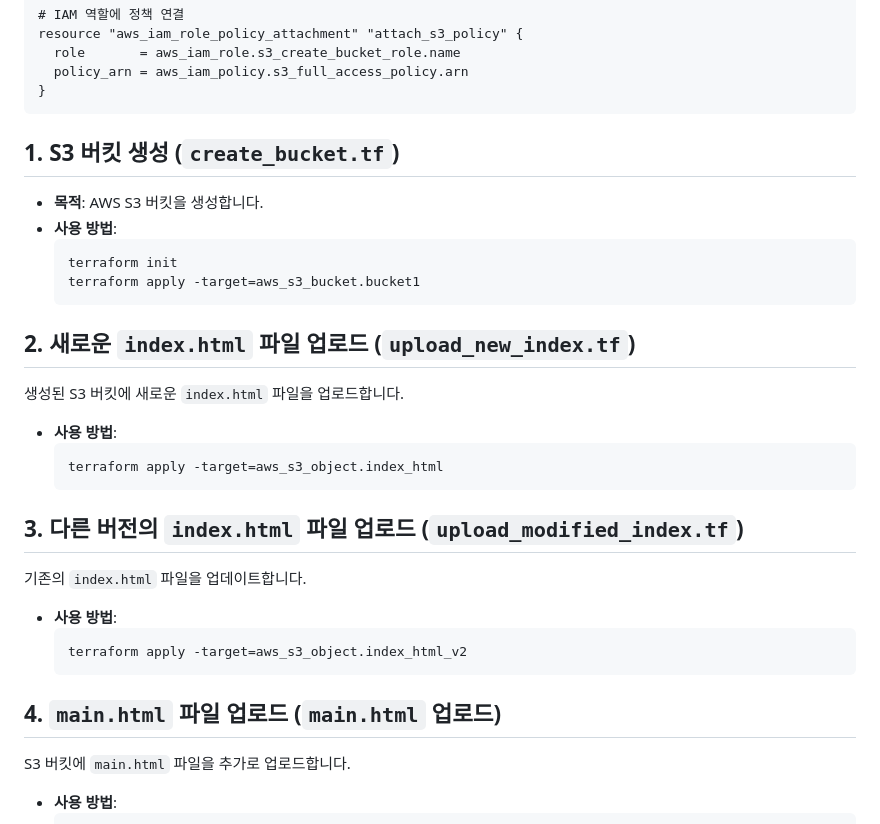
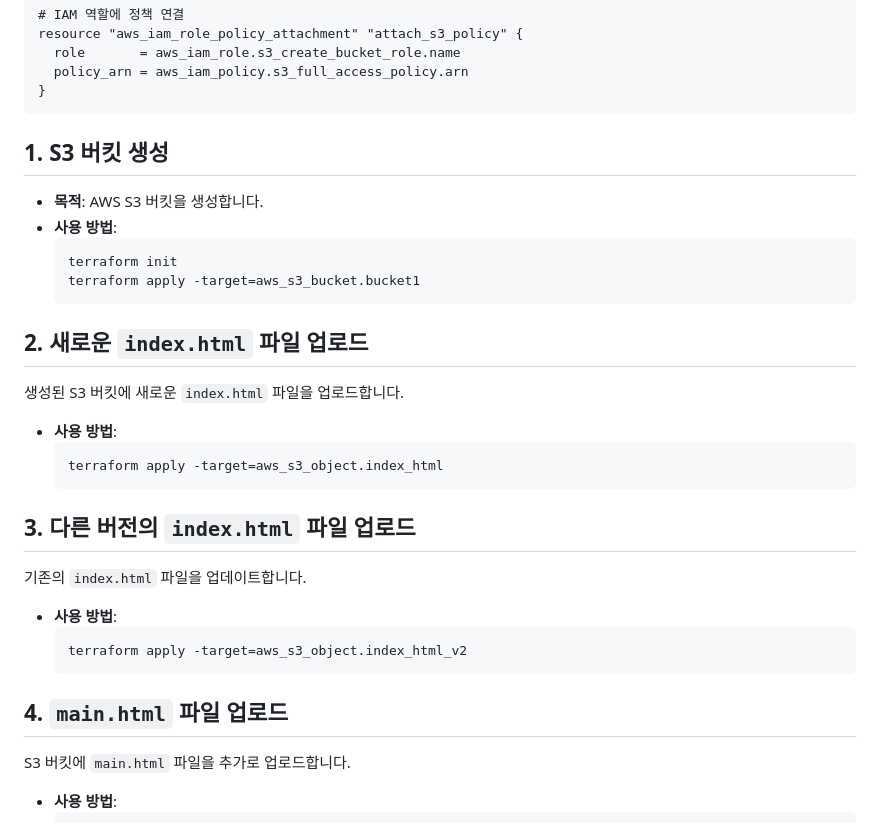
Before and after one commit to lotuxsoo/Projects-Portfolio, a Markdown page: Terraform-S3/README.md, the part around the change. Drawn GitHub-style.

Commit message:
terraform update

````diff
--- a/Terraform-S3/README.md
+++ b/Terraform-S3/README.md
@@ -76,7 +76,7 @@ resource "aws_iam_role_policy_attachment" "attach_s3_policy" {
 }
 ```
 
-## 1. S3 버킷 생성 (`create_bucket.tf`)
+## 1. S3 버킷 생성
 
 - **목적**: AWS S3 버킷을 생성합니다.
 - **사용 방법**:
@@ -85,7 +85,7 @@ resource "aws_iam_role_policy_attachment" "attach_s3_policy" {
   terraform apply -target=aws_s3_bucket.bucket1
   ```
 
-## 2. 새로운 `index.html` 파일 업로드 (`upload_new_index.tf`)
+## 2. 새로운 `index.html` 파일 업로드
 
 생성된 S3 버킷에 새로운 `index.html` 파일을 업로드합니다.
 
@@ -94,7 +94,7 @@ resource "aws_iam_role_policy_attachment" "attach_s3_policy" {
   terraform apply -target=aws_s3_object.index_html
   ```
 
-## 3. 다른 버전의 `index.html` 파일 업로드 (`upload_modified_index.tf`)
+## 3. 다른 버전의 `index.html` 파일 업로드
 
 기존의 `index.html` 파일을 업데이트합니다.
 
@@ -103,7 +103,7 @@ resource "aws_iam_role_policy_attachment" "attach_s3_policy" {
   terraform apply -target=aws_s3_object.index_html_v2
   ```
 
-## 4. `main.html` 파일 업로드 (`main.html` 업로드)
+## 4. `main.html` 파일 업로드
 
 S3 버킷에 `main.html` 파일을 추가로 업로드합니다.
 
````
